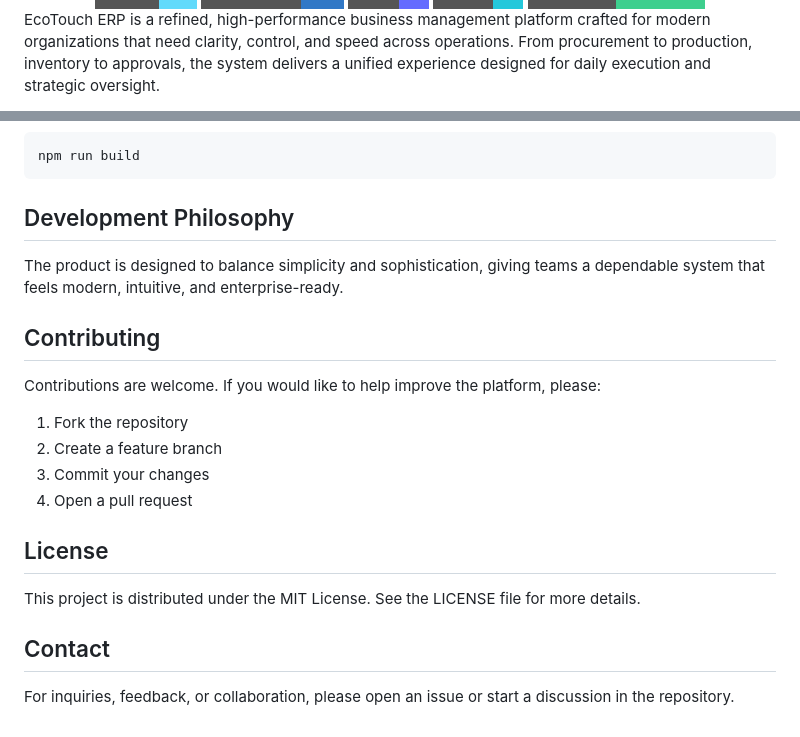
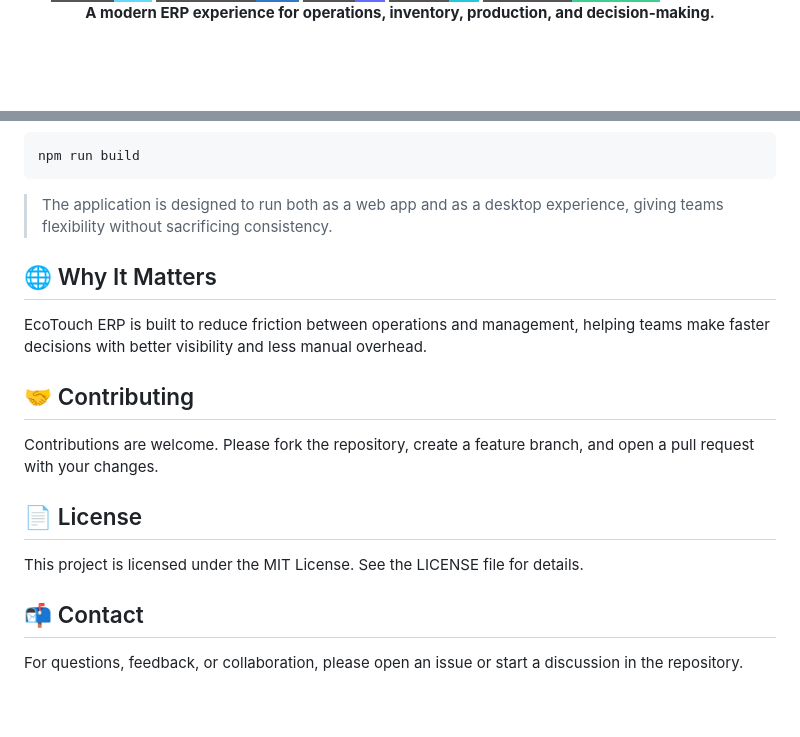
Before and after one commit to parth-patel605/EcoTouch-ERP, a Markdown page: README.md, 2 parts joined by grey strips. Rendered like a GitHub page; badges without logos; blank space fills up the shorter version.

````diff
--- a/README.md
+++ b/README.md
@@ -9,4 +10,6 @@
 </div>
 
-EcoTouch ERP is a refined, high-performance business management platform crafted for modern organizations that need clarity, control, and speed across operations. From procurement to production, inventory to approvals, the system delivers a unified experience designed for daily execution and strategic oversight.
+<p align="center">
+  <strong>A modern ERP experience for operations, inventory, production, and decision-making.</strong>
+</p>
 
@@ -99,23 +100,20 @@ npm run tauri dev
 npm run build
 ```
 
-## Development Philosophy
+> The application is designed to run both as a web app and as a desktop experience, giving teams flexibility without sacrificing consistency.
 
-The product is designed to balance simplicity and sophistication, giving teams a dependable system that feels modern, intuitive, and enterprise-ready.
+## 🌐 Why It Matters
 
-## Contributing
+EcoTouch ERP is built to reduce friction between operations and management, helping teams make faster decisions with better visibility and less manual overhead.
 
-Contributions are welcome. If you would like to help improve the platform, please:
+## 🤝 Contributing
 
-1. Fork the repository
-2. Create a feature branch
-3. Commit your changes
-4. Open a pull request
+Contributions are welcome. Please fork the repository, create a feature branch, and open a pull request with your changes.
 
-## License
+## 📄 License
 
-This project is distributed under the MIT License. See the LICENSE file for more details.
+This project is licensed under the MIT License. See the LICENSE file for details.
 
-## Contact
+## 📬 Contact
 
-For inquiries, feedback, or collaboration, please open an issue or start a discussion in the repository.
+For questions, feedback, or collaboration, please open an issue or start a discussion in the repository.
````
Also changed, not shown: other parts of README.md (+50 -51 lines).
